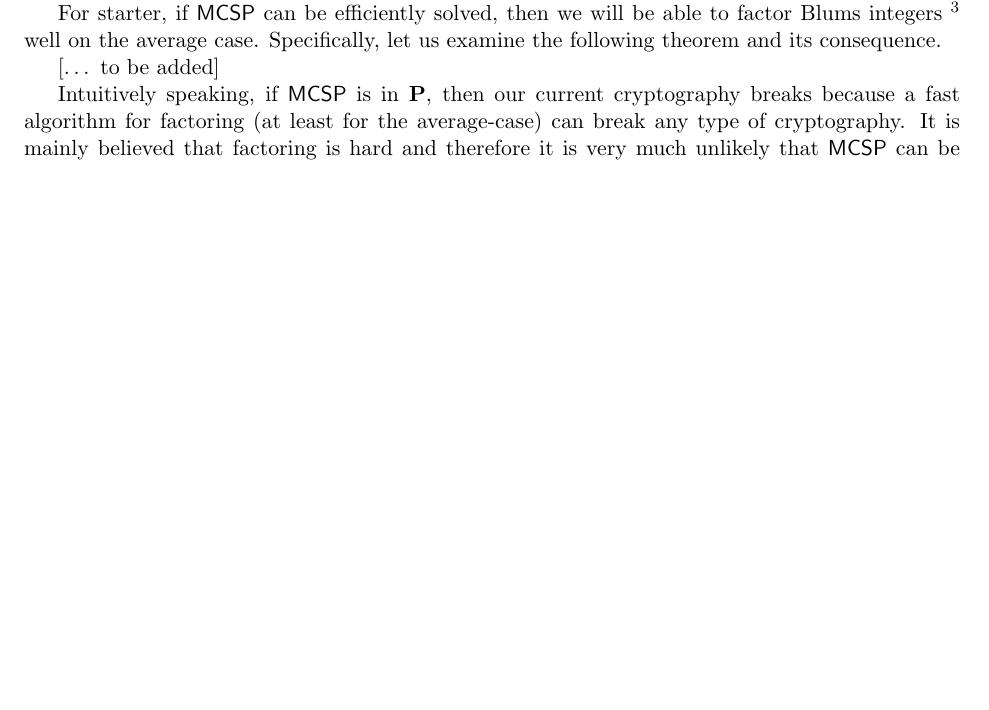
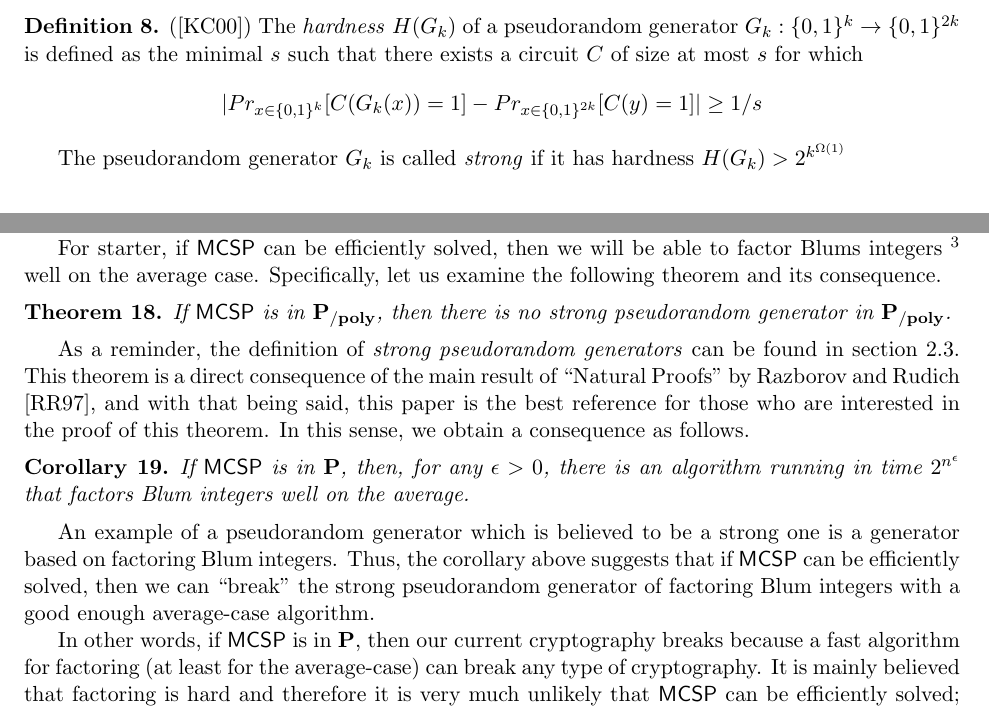
Before and after one commit to 285714/CS535, a LaTeX document (Spaeh-Dang-TP.tex): part of page 7 of 7 before the commit and two parts of pages 4 and 7 of 8 after it, the two joined at a grey line, cut at the place of the change, the shorter picture padded with empty space. Compiled offline with pdfLaTeX.

Commit message:
more of 3.2 added

```diff
--- a/Spaeh-Dang-TP.tex
+++ b/Spaeh-Dang-TP.tex
@@ -214,3 +229,9 @@ $\class{QP} \subseteq \class E$.
+\begin{definition} (\cite{10.1145/335305.335314})
+	The \textit{hardness} $H(G_k)$ of a pseudorandom generator $G_k: \{0, 1\}^k \rightarrow \{0, 1\}^{2k}$ is defined as the minimal $s$ such that there exists a circuit $C$ of size at most $s$ for which
+	\[|Pr_{x \in \{0, 1\}^k}[C(G_k(x)) = 1] - Pr_{x \in \{0, 1\}^{2k}}[C(y) = 1]| \geq 1/s\]
+
+	The pseudorandom generator $G_k$ is called \textit{strong} if it has hardness $H(G_k) > 2^{k^{\Omega(1)}}$
+\end{definition}
 
 \section{Main Results}
 
@@ -507,11 +528,19 @@ As mentioned previously, it is still unknown to us that whether we would be able
 
 For starter, if $\mathprob{MCSP}$ can be efficiently solved, then we will be able to factor Blums integers \footnote{a Blum integer is the product of two primes, which congruent to $3$ mod $4$} well on the average case. Specifically, let us examine the following theorem and its consequence.
 
-[$\dots$ to be added]
+\begin{theorem}
+	If $\mathprob{MCSP}$ is in $\Ppoly$, then there is no strong pseudorandom generator in $\Ppoly$.
+\end{theorem}
 
-%TODO: add Theorem 2 and its consequence.
+As a reminder, the definition of \textit{strong pseudorandom generators} can be found in section \ref{pseudorandom}. This theorem is a direct consequence of the main result of ``Natural Proofs'' by Razborov and Rudich \cite{10.1006/jcss.1997.1494}, and with that being said, this paper is the best reference for those who are interested in the proof of this theorem. In this sense, we obtain a consequence as follows.
 
-Intuitively speaking, if $\mathprob{MCSP}$ is in $\P$, then our current cryptography breaks because a fast algorithm for factoring (at least for the average-case) can break any type of cryptography. It is mainly believed that factoring is hard and therefore it is very much unlikely that $\mathprob{MCSP}$ can be efficiently solved; however, nothing has been shown to draw an ultimate conclusion about this assumption. We will now explore some other unlikely consequences that would happen if such proof exists.
+\begin{corollary}
+	If $\mathprob{MCSP}$ is in $\P$, then, for any $\epsilon > 0$, there is an algorithm running in time $2^{n^{\epsilon}}$ that factors Blum integers well on the average.
+\end{corollary}
+
+An example of a pseudorandom generator which is believed to be a strong one is a generator based on factoring Blum integers. Thus, the corollary above suggests that if $\mathprob{MCSP}$ can be efficiently solved, then we can ``break'' the strong pseudorandom generator of factoring Blum integers with a good enough average-case algorithm.
+
+In other words, if $\mathprob{MCSP}$ is in $\P$, then our current cryptography breaks because a fast algorithm for factoring (at least for the average-case) can break any type of cryptography. It is mainly believed that factoring is hard and therefore it is very much unlikely that $\mathprob{MCSP}$ can be efficiently solved; however, nothing has been shown to draw an ultimate conclusion about this assumption. We will now explore some other unlikely consequences that would happen if such proof exists.
 
 %TODO: write about 2.5 (and maybe 2.4)
 
```
Also changed, not shown: term_paper_bib.bib (+19 -0 lines), Spaeh-Dang-TP.pdf, Spaeh-Dang-TP.tex (17 more changed lines).
